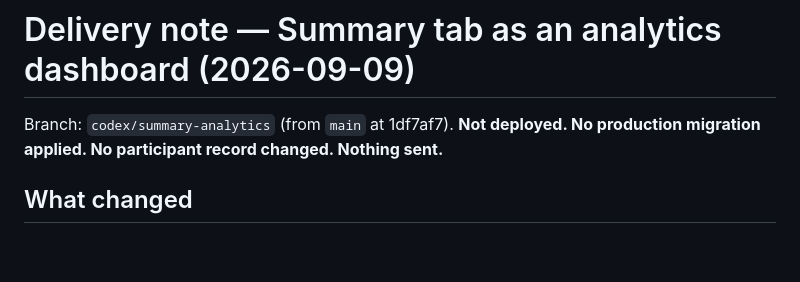
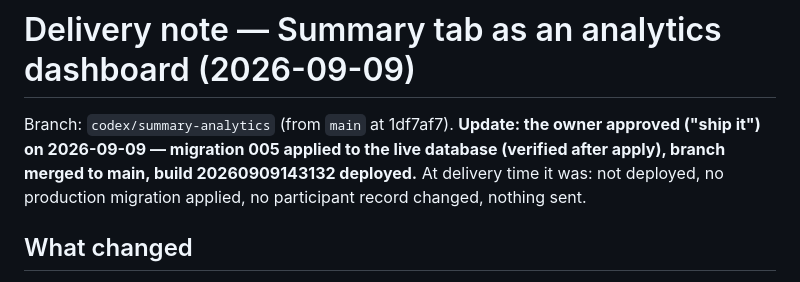
Before and after one commit to Arshdeep2705/astar-care, a Markdown page: DELIVERY_2026-09-09.md, the part around the change. GitHub-like rendering; blank space fills up the shorter version.

Commit message:
Docs: record the 2026-09-09 Summary release
Co-Authored-By: Claude Fable 5.1 <noreply@anthropic.com>

```diff
--- a/DELIVERY_2026-09-09.md
+++ b/DELIVERY_2026-09-09.md
@@ -1,6 +1,6 @@
 # Delivery note — Summary tab as an analytics dashboard (2026-09-09)
 
-Branch: `codex/summary-analytics` (from `main` at 1df7af7). **Not deployed. No production migration applied. No participant record changed. Nothing sent.**
+Branch: `codex/summary-analytics` (from `main` at 1df7af7). **Update: the owner approved ("ship it") on 2026-09-09 — migration 005 applied to the live database (verified after apply), branch merged to main, build 20260909143132 deployed.** At delivery time it was: not deployed, no production migration applied, no participant record changed, nothing sent.
 
 ## What changed
 
```
